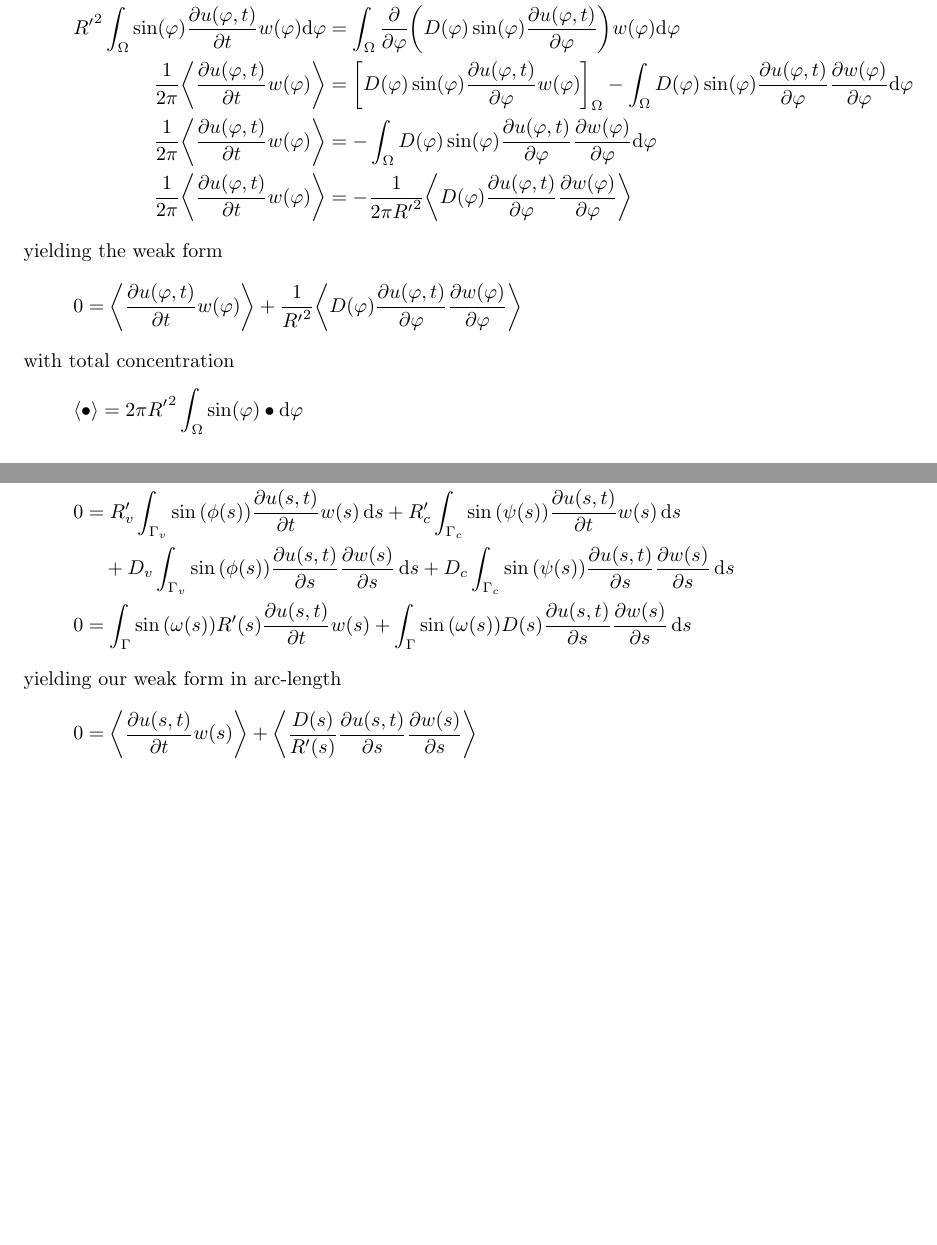
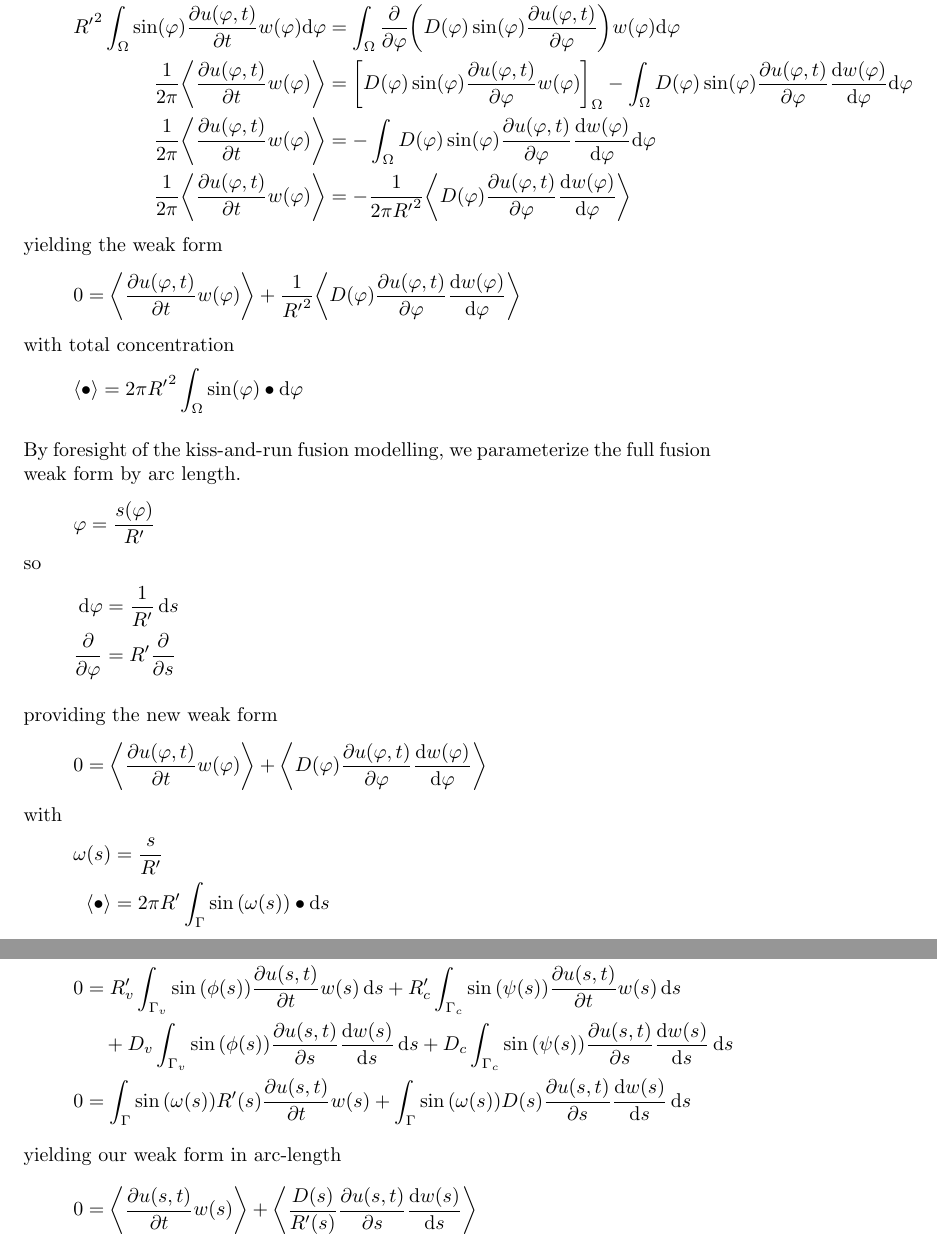
Before and after one commit to kapple19/ProteinDiffusion.jl, a LaTeX document (doc/proteindiffusion.tex): two parts of pages 10 and 14 of 21, joined at a grey line, cut so that both start at the same text, the shorter picture padded with empty space. Compiled offline with pdfLaTeX.

Commit message:
Working transition to arc length solving

```diff
--- a/doc/proteindiffusion.tex
+++ b/doc/proteindiffusion.tex
@@ -113,17 +113,37 @@ In spherical coordinates with azimuthal symmetry on the surface of a sphere,
 	\R^2 \sin(\varphi) \pdv{u(\varphi, t)}{t} w(\varphi) &= \pdv\varphi\Par{D(\varphi) \sin(\varphi) \pdv{u(\varphi, t)}{\varphi}} w(\varphi) \\
 	\R^2 \int_\Omega \sin(\varphi) \pdv{u(\varphi, t)}{t} w(\varphi) \dd\varphi &= \int_\Omega \pdv\varphi\Par{D(\varphi) \sin(\varphi) \pdv{u(\varphi, t)}{\varphi}} w(\varphi) \dd\varphi \\
 	\frac{1}{2\pi} \Angle{\pdv{u(\varphi, t)}{t} w(\varphi)} &= \Brack{D(\varphi) \sin(\varphi) \pdv{u(\varphi, t)}{\varphi} w(\varphi)}_\Omega
-	- \int_\Omega D(\varphi) \sin(\varphi) \pdv{u(\varphi, t)}{\varphi} \pdv{w(\varphi)}{\varphi} \dd\varphi \\
-	\frac{1}{2\pi} \Angle{\pdv{u(\varphi, t)}{t} w(\varphi)} &= -\int_\Omega D(\varphi) \sin(\varphi) \pdv{u(\varphi, t)}{\varphi} \pdv{w(\varphi)}{\varphi} \dd\varphi \\
-	\frac{1}{2\pi} \Angle{\pdv{u(\varphi, t)}{t} w(\varphi)} &= - \frac{1}{2\pi \R^2} \Angle{D(\varphi) \pdv{u(\varphi, t)}{\varphi} \pdv{w(\varphi)}{\varphi}}
+	- \int_\Omega D(\varphi) \sin(\varphi) \pdv{u(\varphi, t)}{\varphi} \dv{w(\varphi)}{\varphi} \dd\varphi \\
+	\frac{1}{2\pi} \Angle{\pdv{u(\varphi, t)}{t} w(\varphi)} &= -\int_\Omega D(\varphi) \sin(\varphi) \pdv{u(\varphi, t)}{\varphi} \dv{w(\varphi)}{\varphi} \dd\varphi \\
+	\frac{1}{2\pi} \Angle{\pdv{u(\varphi, t)}{t} w(\varphi)} &= - \frac{1}{2\pi \R^2} \Angle{D(\varphi) \pdv{u(\varphi, t)}{\varphi} \dv{w(\varphi)}{\varphi}}
 \end{align*}
 yielding the weak form
 \begin{align*}
-	0 &= \Angle{\pdv{u(\varphi, t)}{t} w(\varphi)} + \frac{1}{\R^2} \Angle{D(\varphi) \pdv{u(\varphi, t)}{\varphi} \pdv{w(\varphi)}{\varphi}}
+	0 &= \Angle{\pdv{u(\varphi, t)}{t} w(\varphi)} + \frac{1}{\R^2} \Angle{D(\varphi) \pdv{u(\varphi, t)}{\varphi} \dv{w(\varphi)}{\varphi}}
 \end{align*}
 with total concentration
 \begin{align*}
 	\Angle{\bullet} &= 2\pi \R^2 \int_\Omega \sin(\varphi) \bullet \dd\varphi
+\end{align*}
+
+By foresight of the kiss-and-run fusion modelling, we parameterize the full fusion weak form by arc length.
+\begin{align*}
+	\varphi &= \frac{s(\varphi)}{\R}
+\end{align*}
+so
+\begin{align*}
+	\dd{\varphi} &= \frac{1}{\R} \dd{s} \\
+	\pdv{\varphi} &= \R \pdv{s}
+\end{align*}
+
+providing the new weak form
+\begin{align*}
+	0 &= \Angle{\pdv{u(\varphi, t)}{t} w(\varphi)} + \Angle{D(\varphi) \pdv{u(\varphi, t)}{\varphi} \dv{w(\varphi)}{\varphi}}
+\end{align*}
+with
+\begin{align*}
+	\omega(s) &= \frac{s}{\R} \\
+	\Angle\bullet &= 2\pi \R \int_\Gamma \sin\Par{\omega(s)} \bullet \dd{s}
 \end{align*}
 
 \chapter{Kiss-and-Run Fusion}
@@ -275,7 +295,7 @@ so our weak form becomes
 \end{align*}
 yielding our weak form in arc-length
 \begin{align*}
-	0 &= \Angle{\pdv{u(s, t)}{t} w(s)} + \Angle{\frac{D(s)}{\R(s)} \pdv{u(s, t)}{s} \pdv{w(s)}{s}}
+	0 &= \Angle{\pdv{u(s, t)}{t} w(s)} + \Angle{\frac{D(s)}{\R(s)} \pdv{u(s, t)}{s} \dv{w(s)}{s}}
 \end{align*}
 with
 \begin{align*}
```
Also changed, not shown: doc/proteindiffusion.pdf, doc/proteindiffusion.tex (6 more changed lines), 9 other files.
